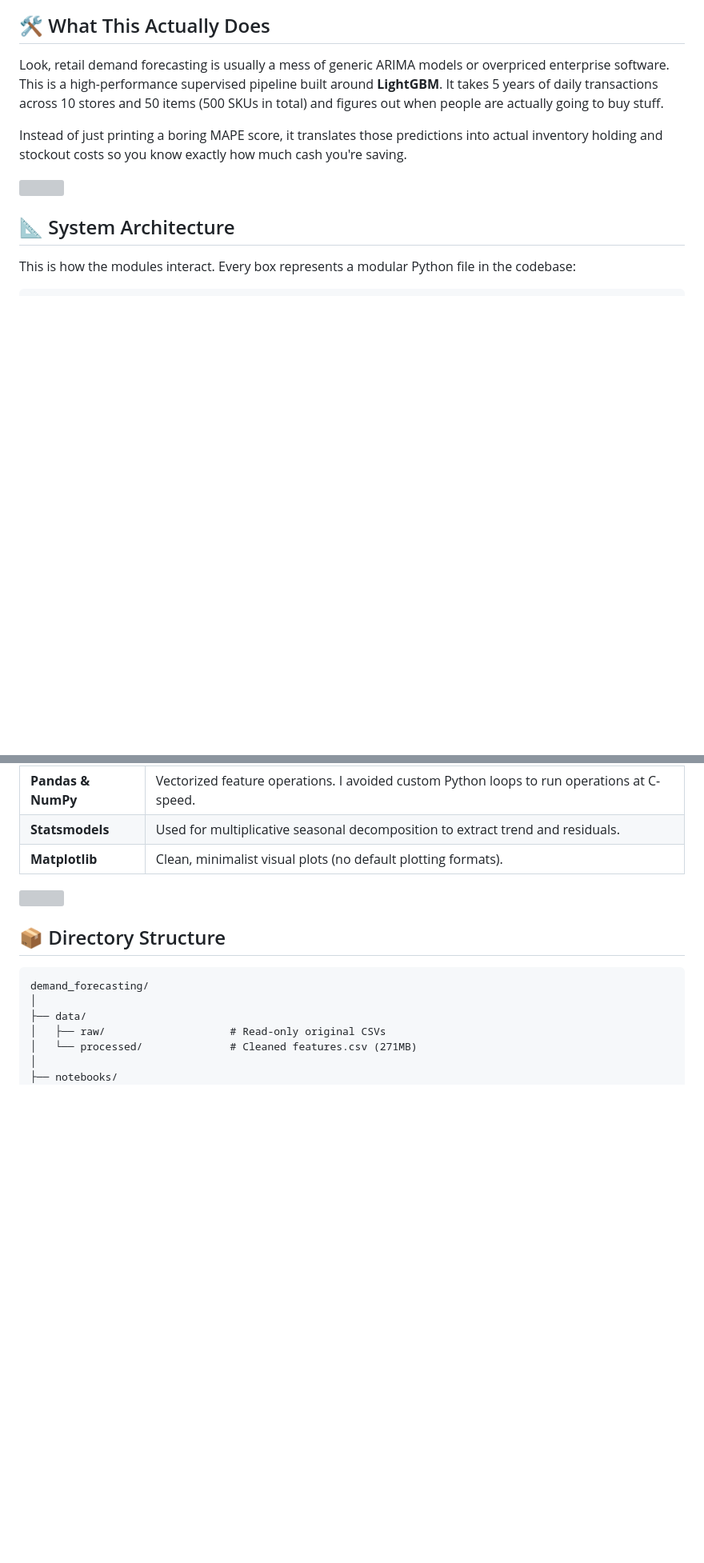
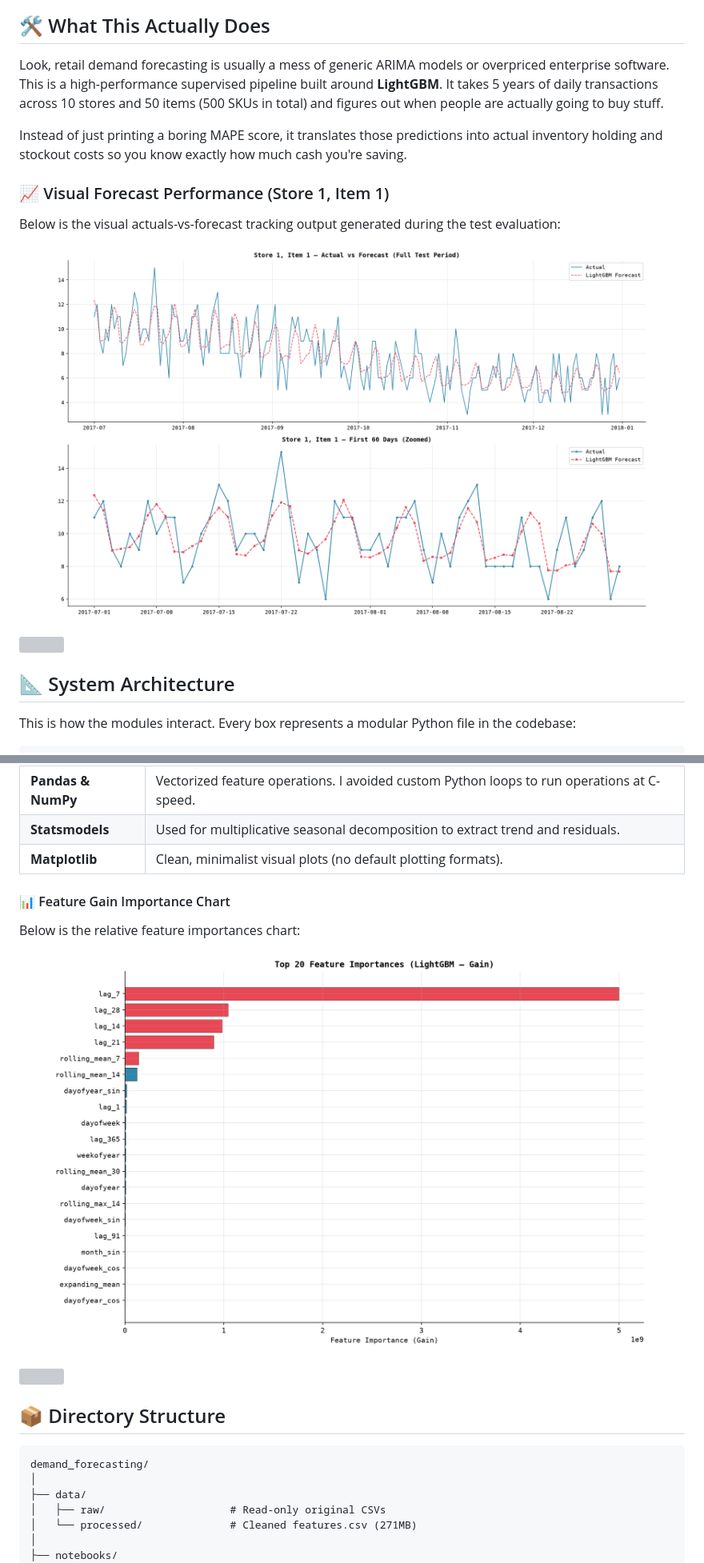
Before and after one commit to PiyushTiwari2051/Demand-oracle, a Markdown page: README.md, 2 parts joined by grey strips. Shown at 80% size. Drawn GitHub-style; blank space fills up the shorter version; grey boxes are pictures that could not be loaded.

```diff
--- a/README.md
+++ b/README.md
@@ -32,6 +32,12 @@
 Look, retail demand forecasting is usually a mess of generic ARIMA models or overpriced enterprise software. This is a high-performance supervised pipeline built around **LightGBM**. It takes 5 years of daily transactions across 10 stores and 50 items (500 SKUs in total) and figures out when people are actually going to buy stuff.
 
 Instead of just printing a boring MAPE score, it translates those predictions into actual inventory holding and stockout costs so you know exactly how much cash you're saving.
+
+### 📈 Visual Forecast Performance (Store 1, Item 1)
+Below is the visual actuals-vs-forecast tracking output generated during the test evaluation:
+<p align="center">
+  <img src="outputs/plots/07_actual_vs_predicted.png" width="90%" alt="Actual vs Predicted sales" />
+</p>
 
 <img src="https://capsule-render.vercel.app/api?type=waving&color=16213e&height=60&section=footer" width="100%"/>
 
@@ -206,6 +227,12 @@ Point forecasts are just guesses. We calculate prediction intervals to give inve
 | **Pandas & NumPy** | Vectorized feature operations. I avoided custom Python loops to run operations at C-speed. |
 | **Statsmodels** | Used for multiplicative seasonal decomposition to extract trend and residuals. |
 | **Matplotlib** | Clean, minimalist visual plots (no default plotting formats). |
+
+#### 📊 Feature Gain Importance Chart
+Below is the relative feature importances chart:
+<p align="center">
+  <img src="outputs/plots/06_feature_importance.png" width="90%" alt="Feature Importance Chart" />
+</p>
 
 <img src="https://raw.githubusercontent.com/andreasbm/readme/master/assets/lines/aqua.png" width="100%" />
 
```
Also changed, not shown: other parts of README.md (+19 -4 lines).
